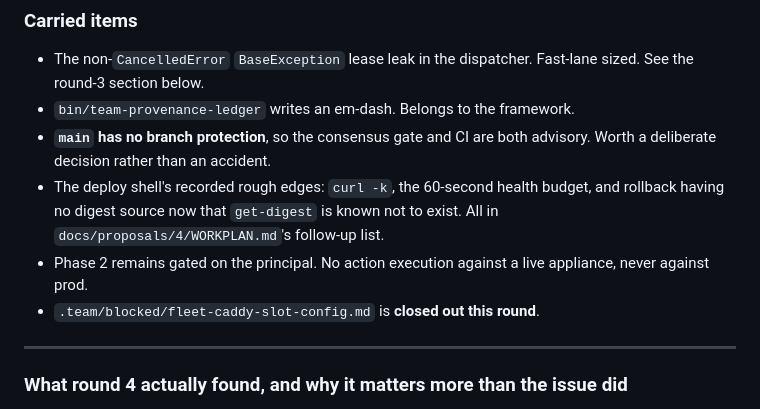
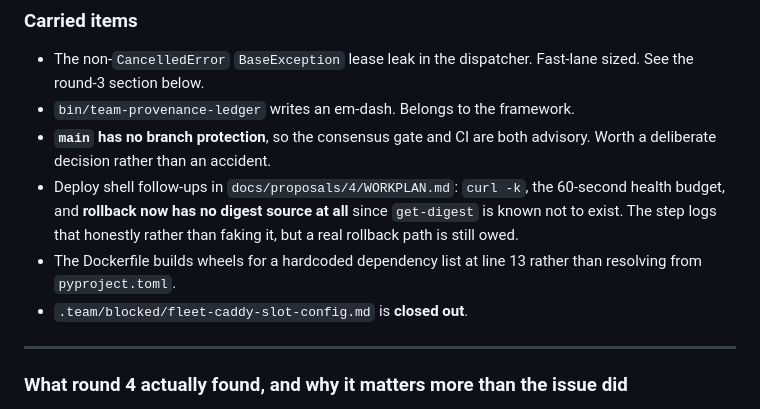
Before and after one commit to sentania-labs/vcf-mcp, a Markdown page: TEAM-STATE.md, the part around one of its changes. Drawn GitHub-style.

```diff
--- a/TEAM-STATE.md
+++ b/TEAM-STATE.md
@@ -143,12 +158,13 @@ already pinned under `docs/artifacts/round-4/` and ledgered in
 - `bin/team-provenance-ledger` writes an em-dash. Belongs to the framework.
 - **`main` has no branch protection**, so the consensus gate and CI are both
   advisory. Worth a deliberate decision rather than an accident.
-- The deploy shell's recorded rough edges: `curl -k`, the 60-second health
-  budget, and rollback having no digest source now that `get-digest` is known
-  not to exist. All in `docs/proposals/4/WORKPLAN.md`'s follow-up list.
-- Phase 2 remains gated on the principal. No action execution against a live
-  appliance, never against prod.
-- `.team/blocked/fleet-caddy-slot-config.md` is **closed out this round**.
+- Deploy shell follow-ups in `docs/proposals/4/WORKPLAN.md`: `curl -k`, the
+  60-second health budget, and **rollback now has no digest source at all**
+  since `get-digest` is known not to exist. The step logs that honestly rather
+  than faking it, but a real rollback path is still owed.
+- The Dockerfile builds wheels for a hardcoded dependency list at line 13
+  rather than resolving from `pyproject.toml`.
+- `.team/blocked/fleet-caddy-slot-config.md` is **closed out**.
 
 ---
 
```
Also changed, not shown: other parts of TEAM-STATE.md (+99 -84 lines).
